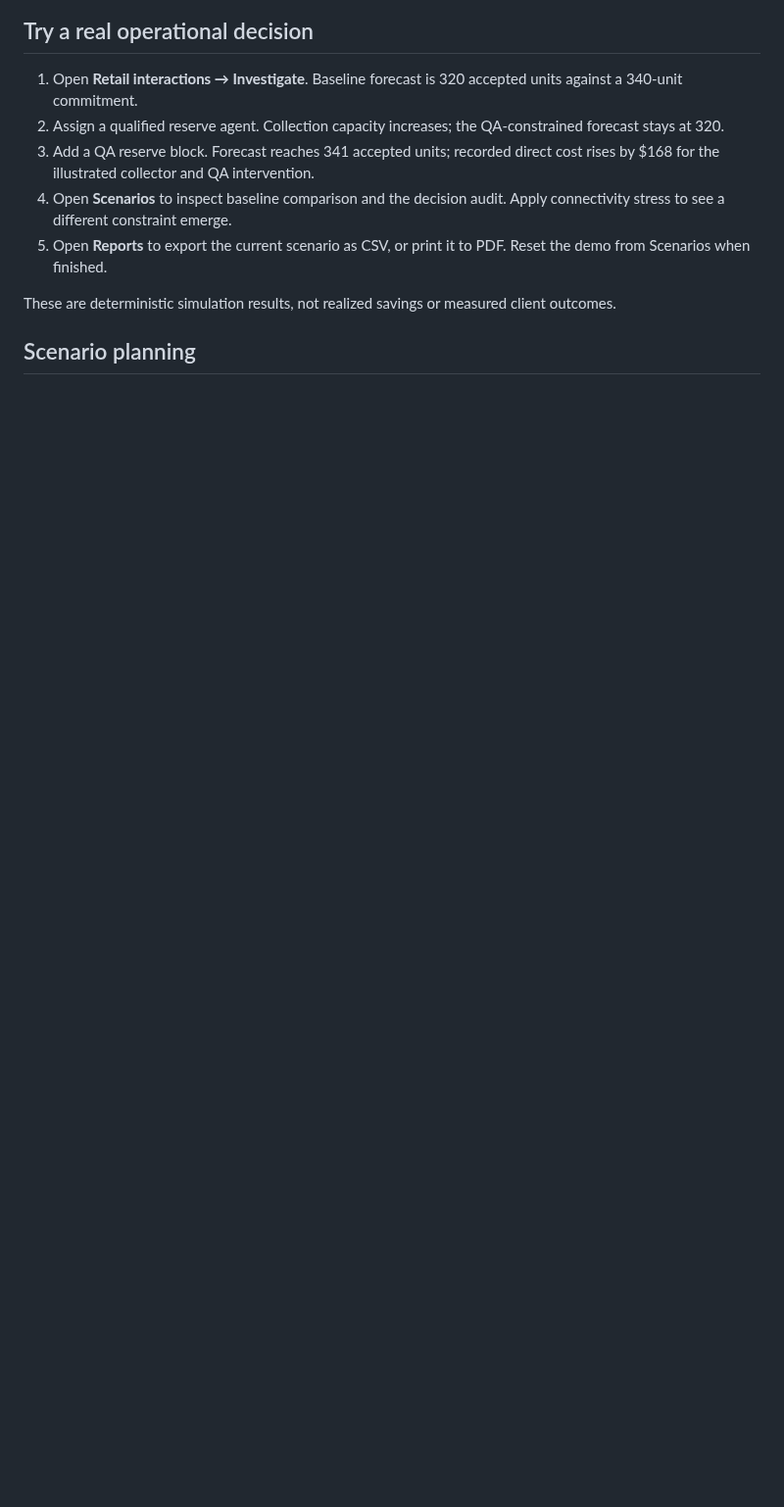
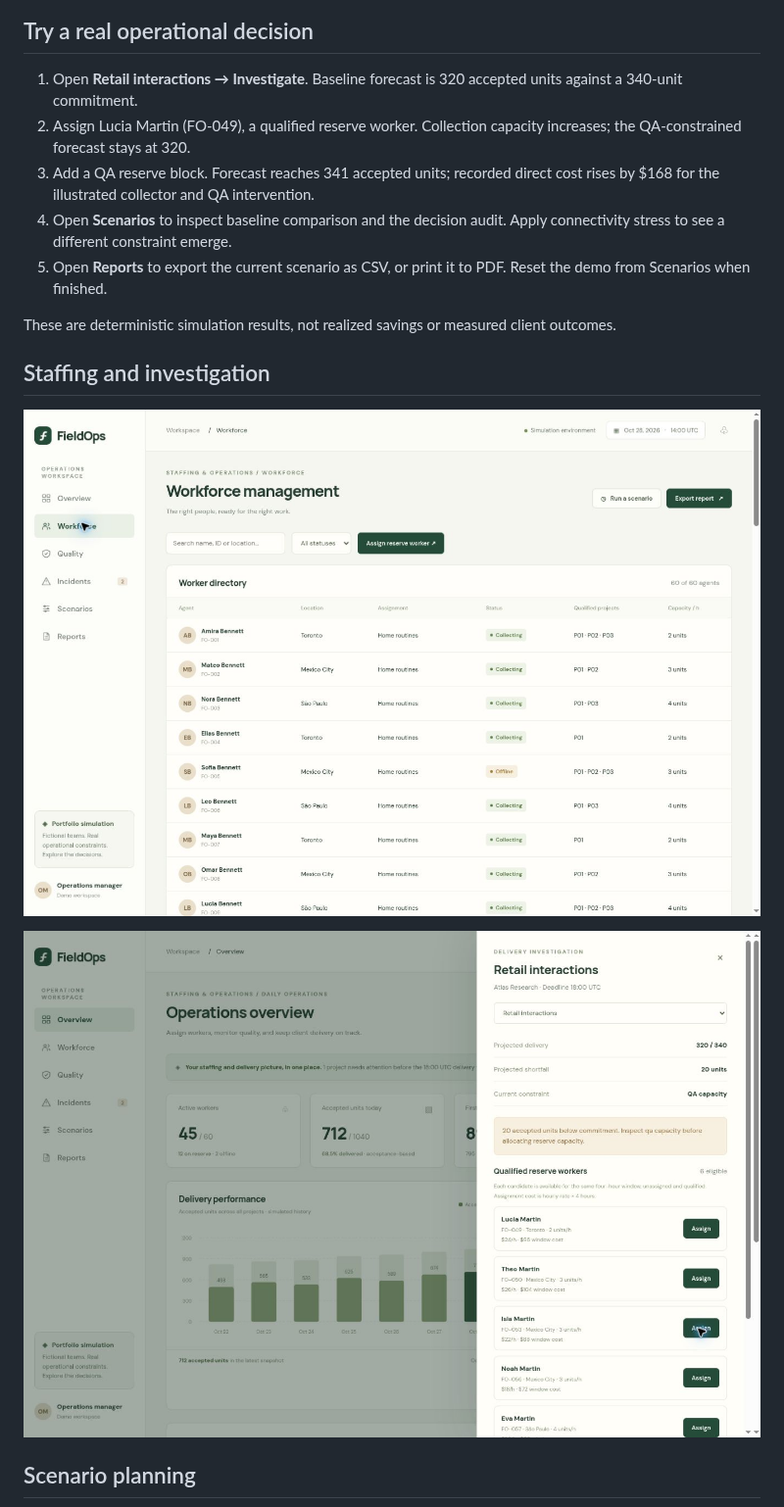
Before and after one commit to enzosafadi/FieldOps, a Markdown page: README.md, the part around one of its changes. Shown at 98% size. GitHub-like rendering; pictures changed too: docs/screenshots/Investigation.jpg (added), docs/screenshots/Workforce.jpg (added); blank space fills up the shorter version.

```diff
--- a/README.md
+++ b/README.md
@@ -19,12 +21,18 @@ The hosted app is owner-private and requires the owner's ChatGPT access. The rev
 ## Try a real operational decision
 
 1. Open **Retail interactions → Investigate**. Baseline forecast is 320 accepted units against a 340-unit commitment.
-2. Assign a qualified reserve agent. Collection capacity increases; the QA-constrained forecast stays at 320.
+2. Assign Lucia Martin (FO-049), a qualified reserve worker. Collection capacity increases; the QA-constrained forecast stays at 320.
 3. Add a QA reserve block. Forecast reaches 341 accepted units; recorded direct cost rises by $168 for the illustrated collector and QA intervention.
 4. Open **Scenarios** to inspect baseline comparison and the decision audit. Apply connectivity stress to see a different constraint emerge.
 5. Open **Reports** to export the current scenario as CSV, or print it to PDF. Reset the demo from Scenarios when finished.
 
 These are deterministic simulation results, not realized savings or measured client outcomes.
+
+## Staffing and investigation
+
+![Worker directory with locations, qualifications, current assignments and availability](docs/screenshots/Workforce.jpg)
+
+![Delivery investigation showing the QA constraint and qualified reserve candidates](docs/screenshots/Investigation.jpg)
 
 ## Scenario planning
 
```
Also changed, not shown: other parts of README.md (+15 -1 lines), docs/DEMO-WALKTHROUGH.md (added, +11 -0 lines), docs/PROJECT-CLOSEOUT.md (added, +27 -0 lines), docs/VALIDATION.md (+6 -1 lines), docs/presentation/Cover.png (added), docs/screenshots/Reports.jpg (added), docs/screenshots/Scenarios.jpg, 2 other files.
